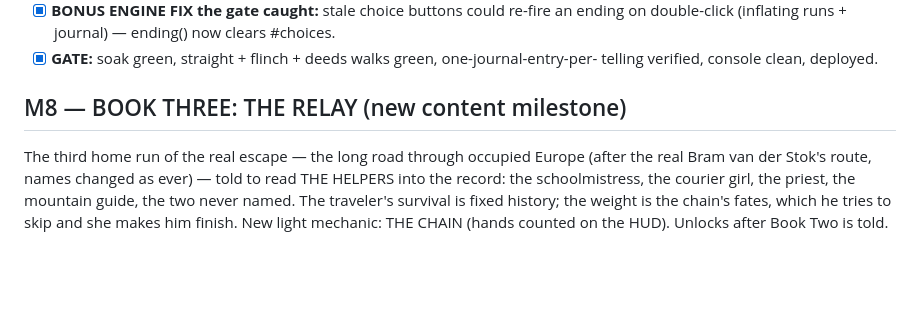
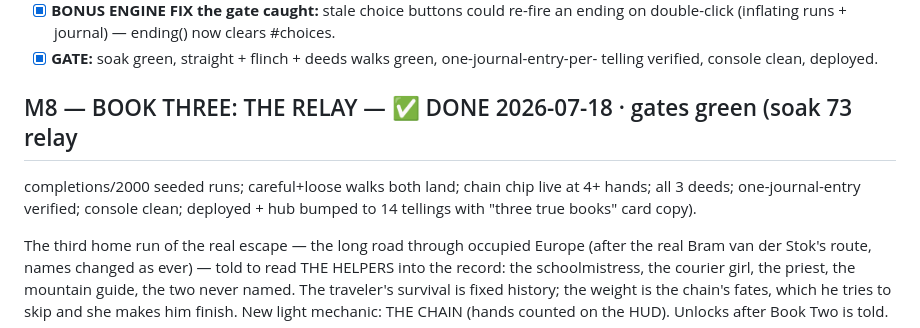
Before and after one commit to kylefriesmarketing/george, a Markdown page: MILESTONES.md, the part around the change. Rendered like a GitHub page; blank space fills up the shorter version.

Commit message:
Mark M8 done in MILESTONES
Co-Authored-By: Claude Fable 5 <noreply@anthropic.com>

```diff
--- a/MILESTONES.md
+++ b/MILESTONES.md
@@ -225,7 +225,10 @@ how it went"), and the telling rights itself. Wrong-is-a-branch, not an ending.
 - [x] **GATE:** soak green, straight + flinch + deeds walks green, one-journal-entry-per-
       telling verified, console clean, deployed.
 
-## M8 — BOOK THREE: THE RELAY (new content milestone)
+## M8 — BOOK THREE: THE RELAY — ✅ DONE 2026-07-18 · gates green (soak 73 relay
+completions/2000 seeded runs; careful+loose walks both land; chain chip live at 4+ hands;
+all 3 deeds; one-journal-entry verified; console clean; deployed + hub bumped to 14 tellings
+with "three true books" card copy).
 
 The third home run of the real escape — the long road through occupied Europe (after the
 real Bram van der Stok's route, names changed as ever) — told to read THE HELPERS into the
```
